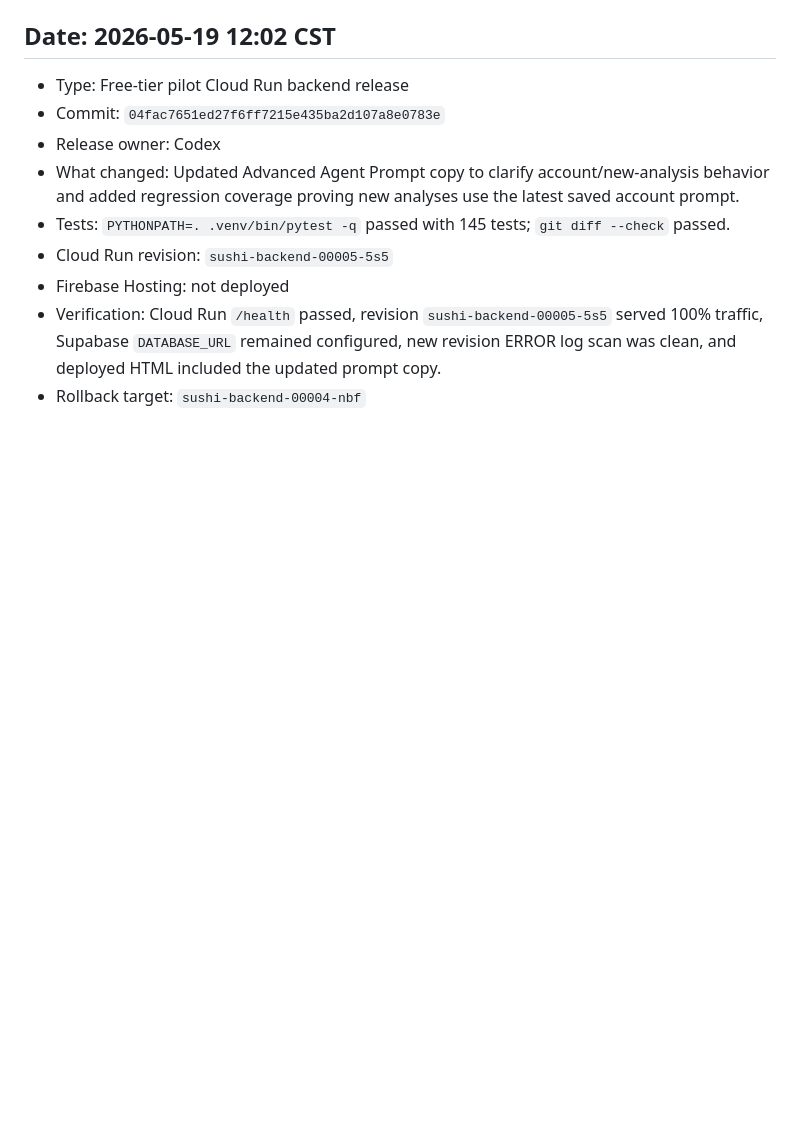
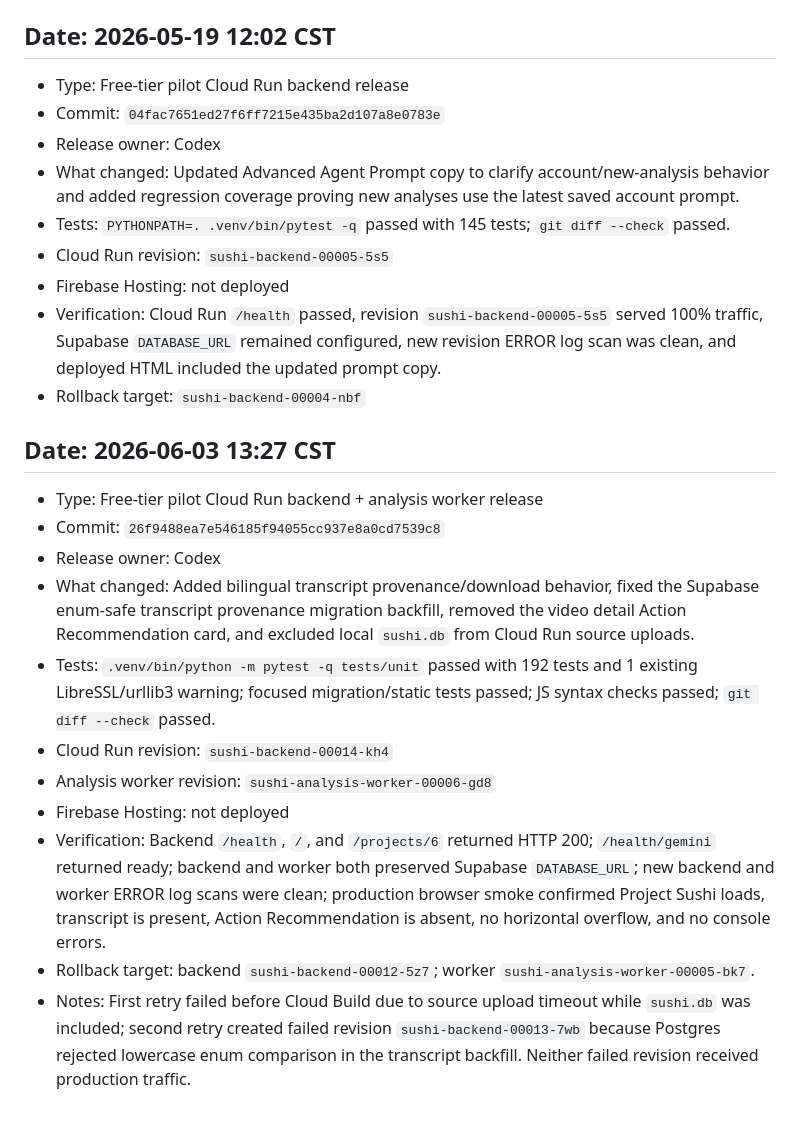
Before and after one commit to jjjyogurt/Sushi, a Markdown page: DEPLOY_LOG.md, the part around the change. GitHub-like rendering; blank space fills up the shorter version.

Commit message:
docs: record cloud deploy

```diff
--- a/DEPLOY_LOG.md
+++ b/DEPLOY_LOG.md
@@ -393,3 +393,17 @@ if supports_stale_timestamp_check:
 - Firebase Hosting: not deployed
 - Verification: Cloud Run `/health` passed, revision `sushi-backend-00005-5s5` served 100% traffic, Supabase `DATABASE_URL` remained configured, new revision ERROR log scan was clean, and deployed HTML included the updated prompt copy.
 - Rollback target: `sushi-backend-00004-nbf`
+
+## Date: 2026-06-03 13:27 CST
+
+- Type: Free-tier pilot Cloud Run backend + analysis worker release
+- Commit: `26f9488ea7e546185f94055cc937e8a0cd7539c8`
+- Release owner: Codex
+- What changed: Added bilingual transcript provenance/download behavior, fixed the Supabase enum-safe transcript provenance migration backfill, removed the video detail Action Recommendation card, and excluded local `sushi.db` from Cloud Run source uploads.
+- Tests: `.venv/bin/python -m pytest -q tests/unit` passed with 192 tests and 1 existing LibreSSL/urllib3 warning; focused migration/static tests passed; JS syntax checks passed; `git diff --check` passed.
+- Cloud Run revision: `sushi-backend-00014-kh4`
+- Analysis worker revision: `sushi-analysis-worker-00006-gd8`
+- Firebase Hosting: not deployed
+- Verification: Backend `/health`, `/`, and `/projects/6` returned HTTP 200; `/health/gemini` returned ready; backend and worker both preserved Supabase `DATABASE_URL`; new backend and worker ERROR log scans were clean; production browser smoke confirmed Project Sushi loads, transcript is present, Action Recommendation is absent, no horizontal overflow, and no console errors.
+- Rollback target: backend `sushi-backend-00012-5z7`; worker `sushi-analysis-worker-00005-bk7`.
+- Notes: First retry failed before Cloud Build due to source upload timeout while `sushi.db` was included; second retry created failed revision `sushi-backend-00013-7wb` because Postgres rejected lowercase enum comparison in the transcript backfill. Neither failed revision received production traffic.
```
Also changed, not shown: AGENT_WORK_LOG.md (+6 -0 lines).
